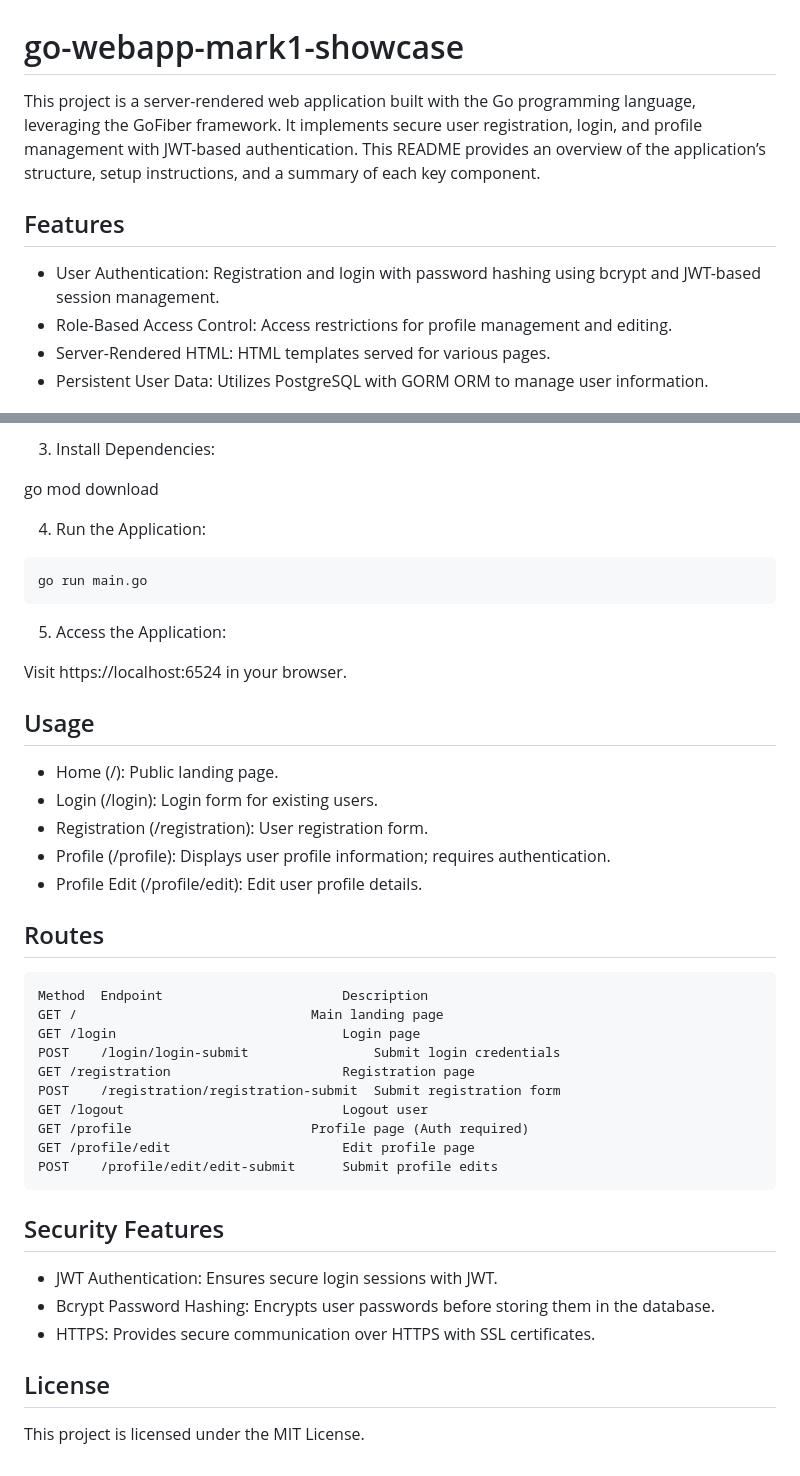
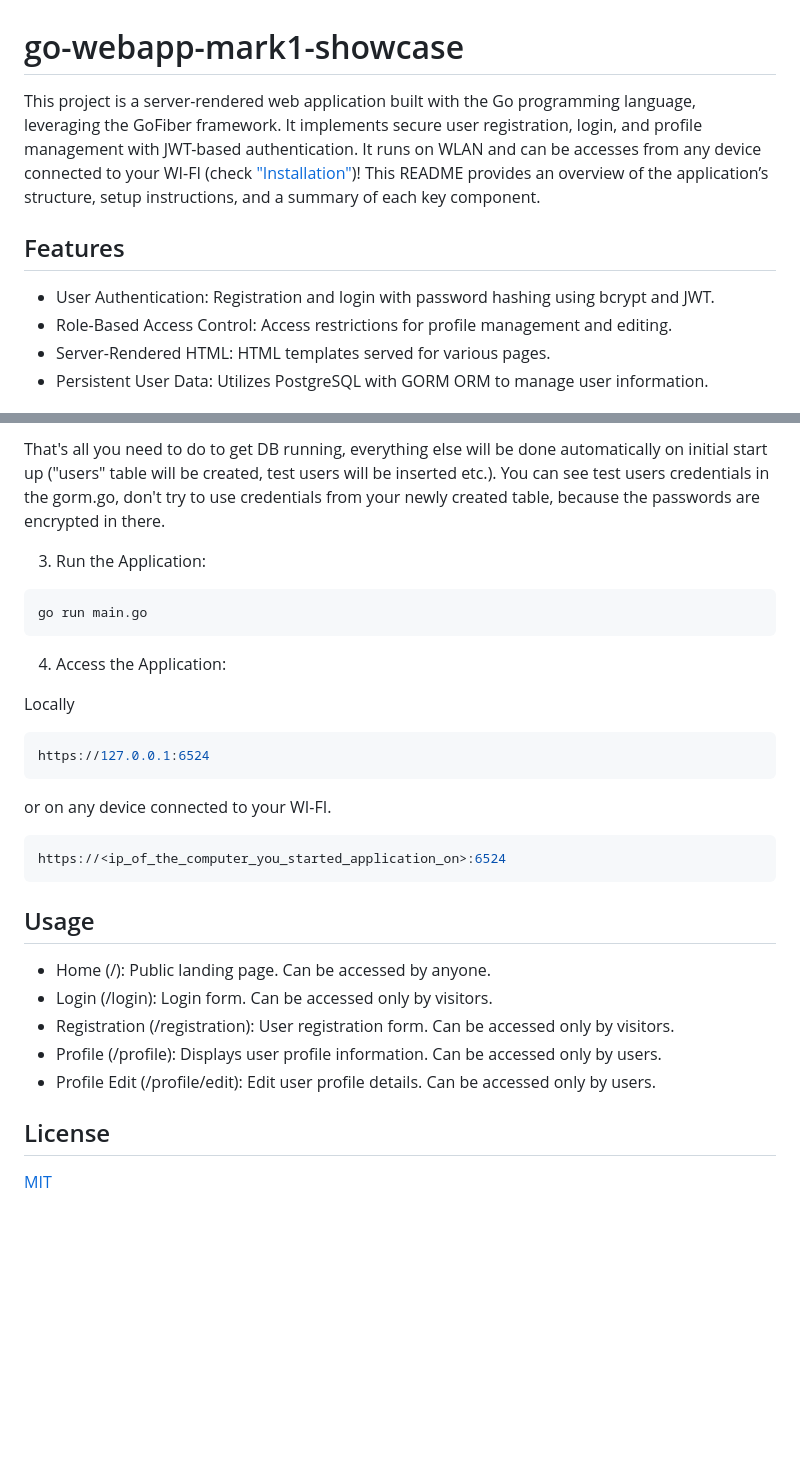
Before and after one commit to xoticdsign/go-webapp-mk1-showcase, a Markdown page: README.md, 2 parts joined by grey strips. Drawn GitHub-style; blank space fills up the shorter version.

````diff
--- a/README.md
+++ b/README.md
@@ -1,10 +1,10 @@
 # go-webapp-mark1-showcase
 
-This project is a server-rendered web application built with the Go programming language, leveraging the GoFiber framework. It implements secure user registration, login, and profile management with JWT-based authentication. This README provides an overview of the application’s structure, setup instructions, and a summary of each key component.
+This project is a server-rendered web application built with the Go programming language, leveraging the GoFiber framework. It implements secure user registration, login, and profile management with JWT-based authentication. It runs on WLAN and can be accesses from any device connected to your WI-FI (check ["Installation"](#installation))! This README provides an overview of the application’s structure, setup instructions, and a summary of each key component.
 
 ## Features
 
-- User Authentication: Registration and login with password hashing using bcrypt and JWT-based session management.
+- User Authentication: Registration and login with password hashing using bcrypt and JWT.
 - Role-Based Access Control: Access restrictions for profile management and editing.
 - Server-Rendered HTML: HTML templates served for various pages.
 - Persistent User Data: Utilizes PostgreSQL with GORM ORM to manage user information.
@@ -82,47 +94,34 @@ POSTGRESQL_SSLMODE=<disable>
 
-3. Install Dependencies:
+That's all you need to do to get DB running, everything else will be done automatically on initial start up ("users" table will be created, test users will be inserted etc.). You can see test users credentials in the gorm.go, don't try to use credentials from your newly created table, because the passwords are encrypted in there.
 
-go mod download
-
-4. Run the Application:
+3. Run the Application:
 
 ```bash
 go run main.go
 ```
 
-5. Access the Application:
+4. Access the Application:
 
-Visit https://localhost:6524 in your browser.
+Locally
+
+```bash
+https://127.0.0.1:6524
+```
+
+or on any device connected to your WI-FI.
+
+```bash
+https://<ip_of_the_computer_you_started_application_on>:6524
+```
 
 ## Usage
 
-- Home (/): Public landing page.
-- Login (/login): Login form for existing users.
-- Registration (/registration): User registration form.
-- Profile (/profile): Displays user profile information; requires authentication.
-- Profile Edit (/profile/edit): Edit user profile details.
-
-## Routes
-
-```
-Method  Endpoint	                   Description
-GET	/	                           Main landing page
-GET	/login	                           Login page
-POST	/login/login-submit                Submit login credentials
-GET	/registration	                   Registration page
-POST	/registration/registration-submit  Submit registration form
-GET	/logout	                           Logout user
-GET	/profile	                   Profile page (Auth required)
-GET	/profile/edit	                   Edit profile page
-POST	/profile/edit/edit-submit	   Submit profile edits
-```
-
-## Security Features
-
-- JWT Authentication: Ensures secure login sessions with JWT.
-- Bcrypt Password Hashing: Encrypts user passwords before storing them in the database.
-- HTTPS: Provides secure communication over HTTPS with SSL certificates.
+- Home (/): Public landing page. Can be accessed by anyone.
+- Login (/login): Login form. Can be accessed only by visitors.
+- Registration (/registration): User registration form. Can be accessed only by visitors.
+- Profile (/profile): Displays user profile information. Can be accessed only by users.
+- Profile Edit (/profile/edit): Edit user profile details. Can be accessed only by users.
 
 ## License
 
-This project is licensed under the MIT License.
+[MIT](https://choosealicense.com/licenses/mit)
````
Also changed, not shown: other parts of README.md (+47 -35 lines).
